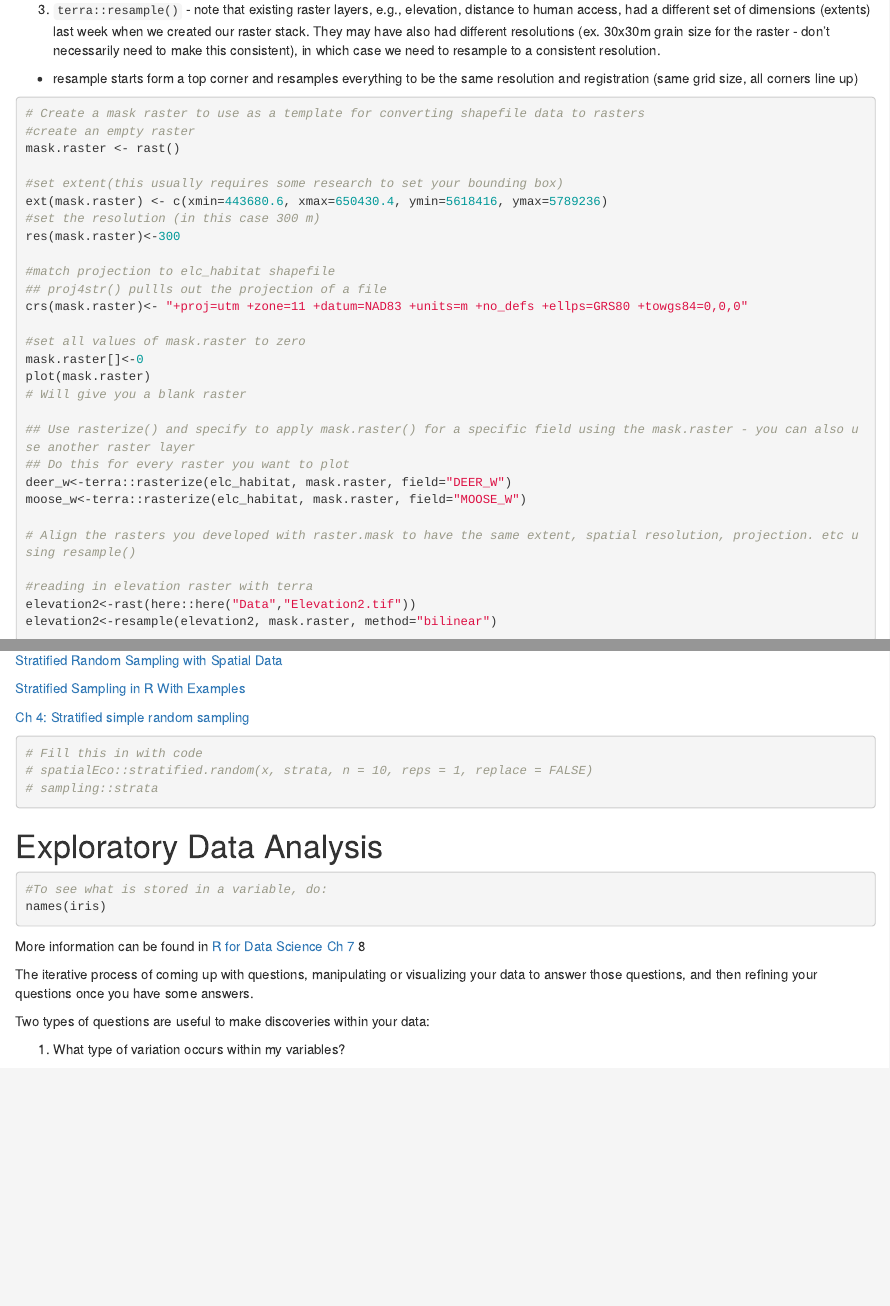
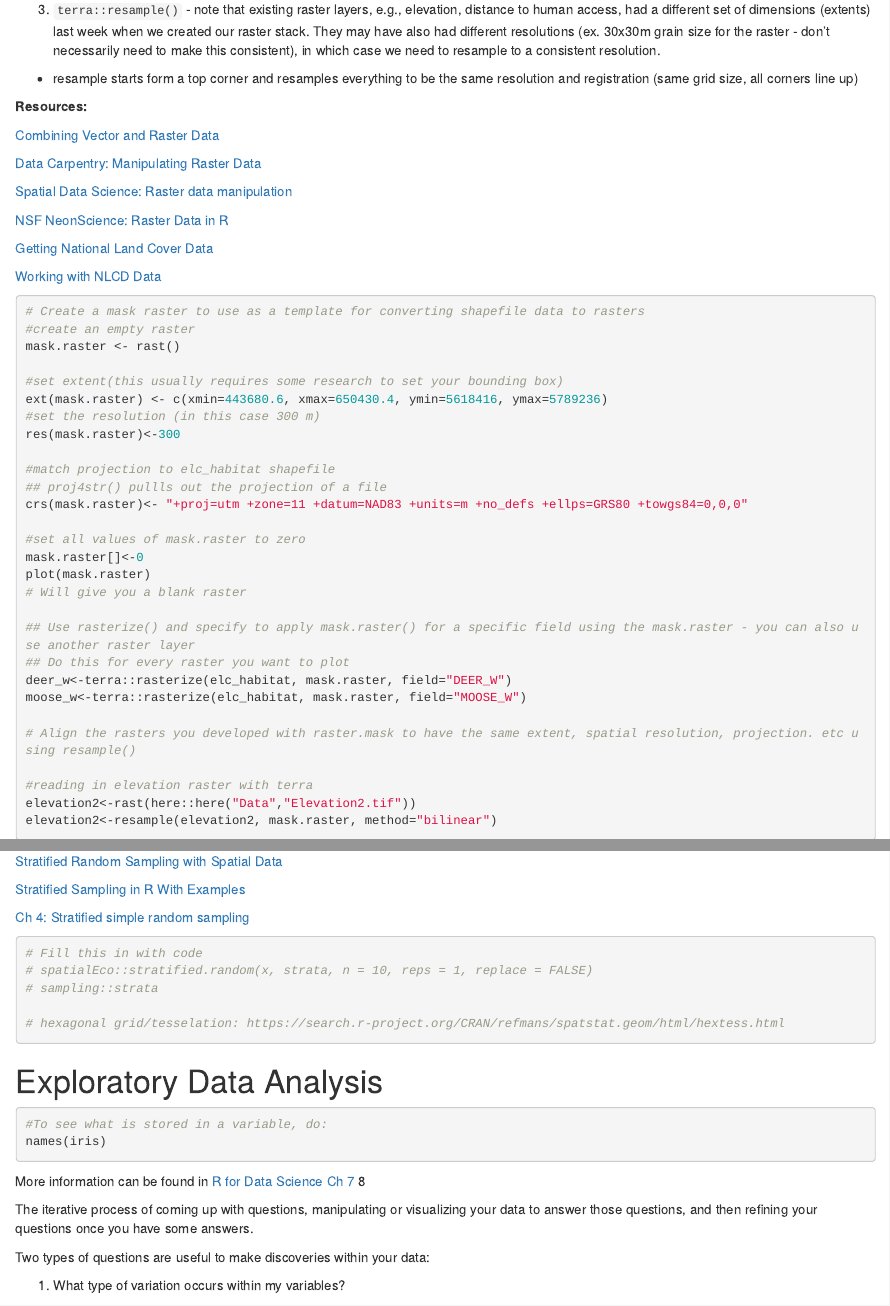
Before and after one commit to bw123111/Cuckoo-Research, an R Markdown document (R_Markdown/R Master Cheatsheet UM Github Copy.Rmd): the page in a window 1100 px wide, from 16740 px down, and a second part further down, joined at a grey line. Rendered offline with R 4.5, knitr and Pandoc, with nearby package versions; some code elsewhere in the file could not run offline.

Commit message:
Update to training data

````diff
--- a/R_Markdown/R Master Cheatsheet UM Github Copy.Rmd
+++ b/R_Markdown/R Master Cheatsheet UM Github Copy.Rmd
@@ -1975,6 +1975,19 @@ Here we will go through some typical raster operations when creating a set of sp
 3. `terra::resample()` - note that existing raster layers, e.g., elevation, distance to human access, had a different set of dimensions (extents) last week when we created our raster stack. They may have also had different resolutions (ex. 30x30m grain size for the raster - don't necessarily need to make this consistent), in which case we need to resample to a consistent resolution.
 - resample starts form a top corner and resamples everything to be the same resolution and registration (same grid size, all corners line up)
 
+**Resources:**
+
+[Combining Vector and Raster Data](https://doi90.github.io/EE_Intro_Spatial_Workshop/combining-vector-and-raster-data.html)
+
+[Data Carpentry: Manipulating Raster Data](https://datacarpentry.org/r-raster-vector-geospatial/11-vector-raster-integration/)
+
+[Spatial Data Science: Raster data manipulation](https://rspatial.org/spatial-terra/8-rastermanip.html)
+
+[NSF NeonScience: Raster Data in R](https://www.neonscience.org/resources/learning-hub/tutorials/raster-data-r)
+
+[Getting National Land Cover Data](https://www.rdocumentation.org/packages/FedData/versions/2.5.7/topics/get_nlcd)
+
+[Working with NLCD Data](https://smalltownbigdata.github.io/feb2021-landcover/feb2021-landcover.html)
 
 ```{r}
 # Create a mask raster to use as a template for converting shapefile data to rasters
@@ -2048,6 +2061,8 @@ When designing a survey, you will need to choose locations to sample. The way yo
 # Fill this in with code
 # spatialEco::stratified.random(x, strata, n = 10, reps = 1, replace = FALSE)
 # sampling::strata
+
+# hexagonal grid/tesselation: https://search.r-project.org/CRAN/refmans/spatstat.geom/html/hextess.html
 
 ```
 
````
Also changed, not shown: R_Scripts/Dev_In_Progress/Land_Cover.R (+4 -13 lines).
